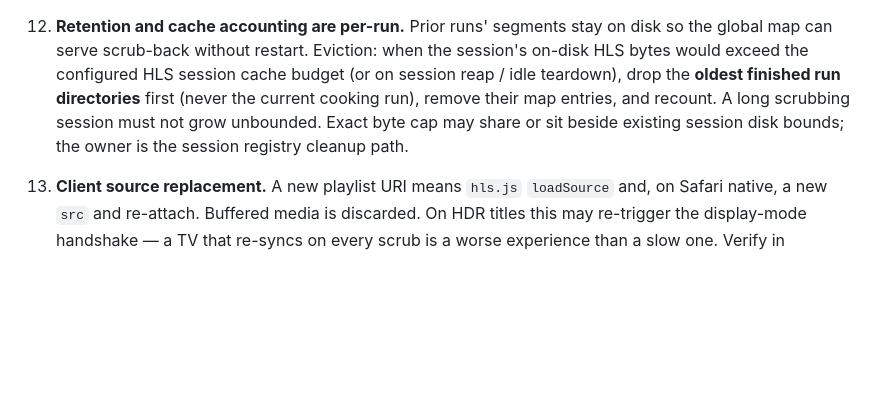
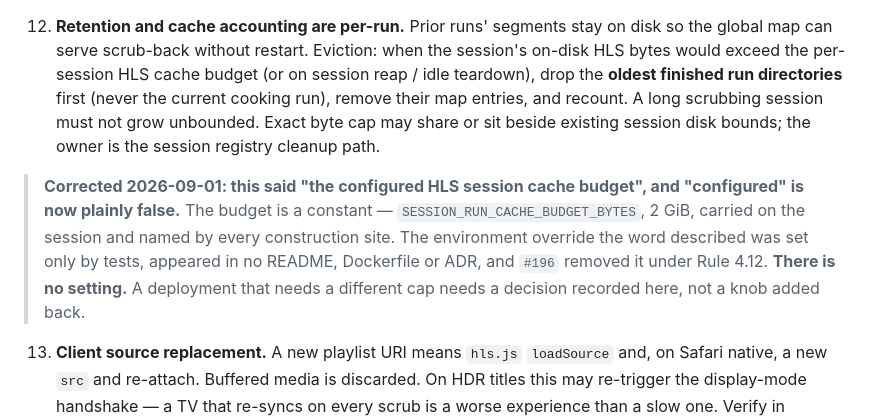
Before and after one commit to nightjar-tv/nightjar, a Markdown page: docs/adr/0020-copy-mode-segment-boundaries.md, the part around the change. GitHub-like rendering; blank space fills up the shorter version.

Commit message:
docs: ADR-0020 §12's cache budget is a constant, not a setting
Section 12 said "the configured HLS session cache budget". The word was
already loose — it described a constant with an undocumented environment
override — and #196 made it plainly false by removing the override.

The override was set only by tests. It appeared in no README, no
Dockerfile and no ADR, including this one, which describes the budget in
prose and never named a variable. Removing it was Rule 4.12 as written.

Corrected in place, in the style this ADR already uses for its two
ADR-0054 marks, and the note says there is no setting so the next reader
does not add the knob back. A deployment that needs a different cap needs
a decision recorded here first.

```diff
--- a/docs/adr/0020-copy-mode-segment-boundaries.md
+++ b/docs/adr/0020-copy-mode-segment-boundaries.md
@@ -188,12 +188,20 @@ listing.
 
 12. **Retention and cache accounting are per-run.** Prior runs' segments stay
     on disk so the global map can serve scrub-back without restart. Eviction:
-    when the session's on-disk HLS bytes would exceed the configured HLS
-    session cache budget (or on session reap / idle teardown), drop the
+    when the session's on-disk HLS bytes would exceed the per-session HLS
+    cache budget (or on session reap / idle teardown), drop the
     **oldest finished run directories** first (never the current cooking run),
     remove their map entries, and recount. A long scrubbing session must not
     grow unbounded. Exact byte cap may share or sit beside existing session
     disk bounds; the owner is the session registry cleanup path.
+
+> **Corrected 2026-09-01: this said "the configured HLS session cache budget",
+> and "configured" is now plainly false.** The budget is a constant —
+> `SESSION_RUN_CACHE_BUDGET_BYTES`, 2 GiB, carried on the session and named by
+> every construction site. The environment override the word described was set
+> only by tests, appeared in no README, Dockerfile or ADR, and `#196` removed
+> it under Rule 4.12. **There is no setting.** A deployment that needs a
+> different cap needs a decision recorded here, not a knob added back.
 
 13. **Client source replacement.** A new playlist URI means `hls.js`
     `loadSource` and, on Safari native, a new `src` and re-attach. Buffered
```
